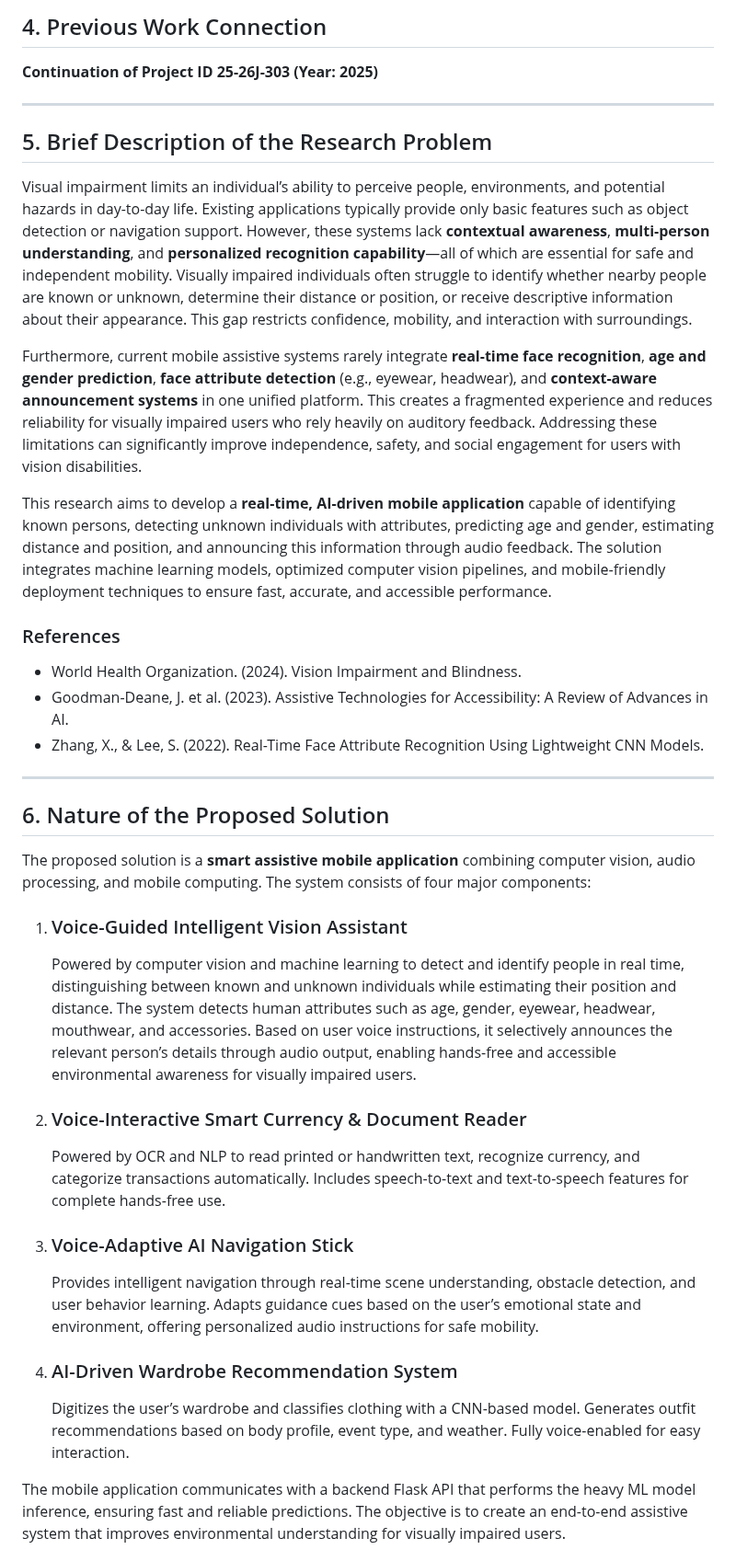
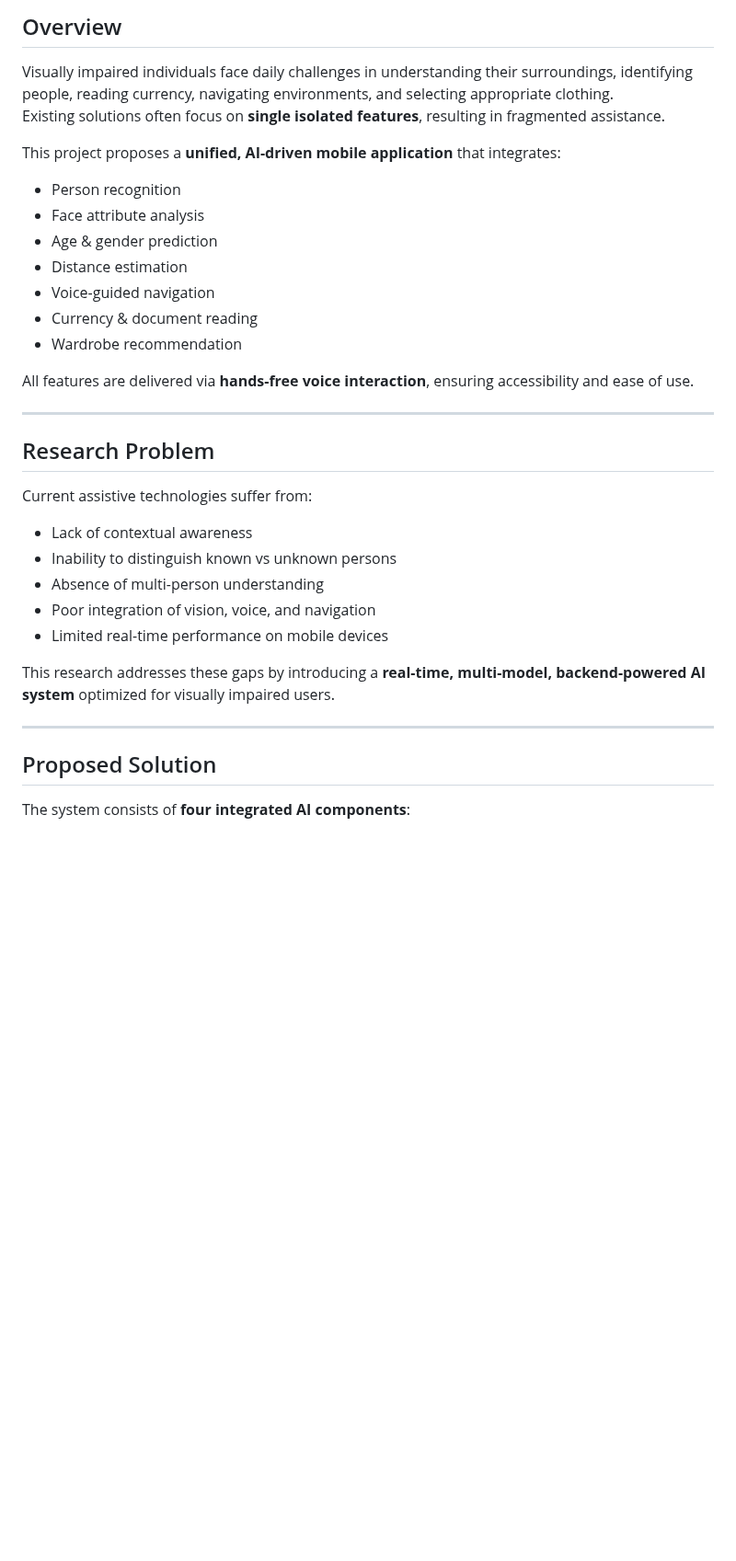
Before and after one commit to Jithmi01/Final-Year-Research-Project, a Markdown page: README.md, the part around one of its changes. Shown at 92% size. GitHub-like rendering; blank space fills up the shorter version.

```diff
--- a/README.md
+++ b/README.md
@@ -29,76 +43,38 @@ Artificial Intelligence (AI), Computer Vision, Mobile Application Development, H
 
-<h2>4. Previous Work Connection</h2>
-<p><strong>Continuation of Project ID 25-26J-303 (Year: 2025)</strong></p>
+## Overview
 
-<hr>
+Visually impaired individuals face daily challenges in understanding their surroundings, identifying people, reading currency, navigating environments, and selecting appropriate clothing.
+Existing solutions often focus on **single isolated features**, resulting in fragmented assistance.
 
-<h2>5. Brief Description of the Research Problem</h2>
-<p>
-Visual impairment limits an individual’s ability to perceive people, environments, and potential hazards in day-to-day life.
-Existing applications typically provide only basic features such as object detection or navigation support. However, these systems lack <strong>contextual awareness</strong>, <strong>multi-person understanding</strong>, and <strong>personalized recognition capability</strong>—all of which are essential for safe and independent mobility.
-Visually impaired individuals often struggle to identify whether nearby people are known or unknown, determine their distance or position, or receive descriptive information about their appearance. This gap restricts confidence, mobility, and interaction with surroundings.
-</p>
+This project proposes a **unified, AI-driven mobile application** that integrates:
 
-<p>
-Furthermore, current mobile assistive systems rarely integrate <strong>real-time face recognition</strong>, <strong>age and gender prediction</strong>, <strong>face attribute detection</strong> (e.g., eyewear, headwear), and <strong>context-aware announcement systems</strong> in one unified platform.
-This creates a fragmented experience and reduces reliability for visually impaired users who rely heavily on auditory feedback.
-Addressing these limitations can significantly improve independence, safety, and social engagement for users with vision disabilities.
-</p>
+- Person recognition
+- Face attribute analysis
+- Age & gender prediction
+- Distance estimation
+- Voice-guided navigation
+- Currency & document reading
+- Wardrobe recommendation
 
-<p>
-This research aims to develop a <strong>real-time, AI-driven mobile application</strong> capable of identifying known persons, detecting unknown individuals with attributes, predicting age and gender, estimating distance and position, and announcing this information through audio feedback. The solution integrates machine learning models, optimized computer vision pipelines, and mobile-friendly deployment techniques to ensure fast, accurate, and accessible performance.
-</p>
+All features are delivered via **hands-free voice interaction**, ensuring accessibility and ease of use.
 
-<h3>References</h3>
-<ul>
-  <li>World Health Organization. (2024). Vision Impairment and Blindness.</li>
-  <li>Goodman-Deane, J. et al. (2023). Assistive Technologies for Accessibility: A Review of Advances in AI.</li>
-  <li>Zhang, X., & Lee, S. (2022). Real-Time Face Attribute Recognition Using Lightweight CNN Models.</li>
-</ul>
+---
 
-<hr>
+## Research Problem
 
-<h2>6. Nature of the Proposed Solution</h2>
-<p>
-The proposed solution is a <strong>smart assistive mobile application</strong> combining computer vision, audio processing, and mobile computing.
-The system consists of four major components:
-</p>
+Current assistive technologies suffer from:
 
-<ol>
-  <li>
-    <h3>Voice-Guided Intelligent Vision Assistant</h3>
-    <p>
-      Powered by computer vision and machine learning to detect and identify people in real time, distinguishing between known and unknown individuals while estimating their position and distance. The system detects human attributes such as age, gender, eyewear, headwear, mouthwear, and accessories. Based on user voice instructions, it selectively announces the relevant person’s details through audio output, enabling hands-free and accessible environmental awareness for visually impaired users.
-    </p>
-  </li>
+- Lack of contextual awareness
+- Inability to distinguish known vs unknown persons
+- Absence of multi-person understanding
+- Poor integration of vision, voice, and navigation
+- Limited real-time performance on mobile devices
 
-  <li>
-    <h3>Voice-Interactive Smart Currency & Document Reader</h3>
-    <p>
-      Powered by OCR and NLP to read printed or handwritten text, recognize currency, and categorize
-      transactions automatically. Includes speech-to-text and text-to-speech features for complete hands-free use.
-    </p>
-  </li>
+This research addresses these gaps by introducing a **real-time, multi-model, backend-powered AI system** optimized for visually impaired users.
 
-  <li>
-    <h3>Voice-Adaptive AI Navigation Stick</h3>
-    <p>
-      Provides intelligent navigation through real-time scene understanding, obstacle detection, and
-      user behavior learning. Adapts guidance cues based on the user’s emotional state and environment,
-      offering personalized audio instructions for safe mobility.
-    </p>
-  </li>
+---
 
-  <li>
-    <h3>AI-Driven Wardrobe Recommendation System</h3>
-    <p>
-      Digitizes the user’s wardrobe and classifies clothing with a CNN-based model. Generates outfit
-      recommendations based on body profile, event type, and weather. Fully voice-enabled for easy interaction.
-    </p>
-  </li>
-</ol>
+## Proposed Solution
 
-<p>
-The mobile application communicates with a backend Flask API that performs the heavy ML model inference, ensuring fast and reliable predictions. The objective is to create an end-to-end assistive system that improves environmental understanding for visually impaired users.
-</p>
+The system consists of **four integrated AI components**:
 
```
Also changed, not shown: other parts of README.md (+182 -81 lines).
